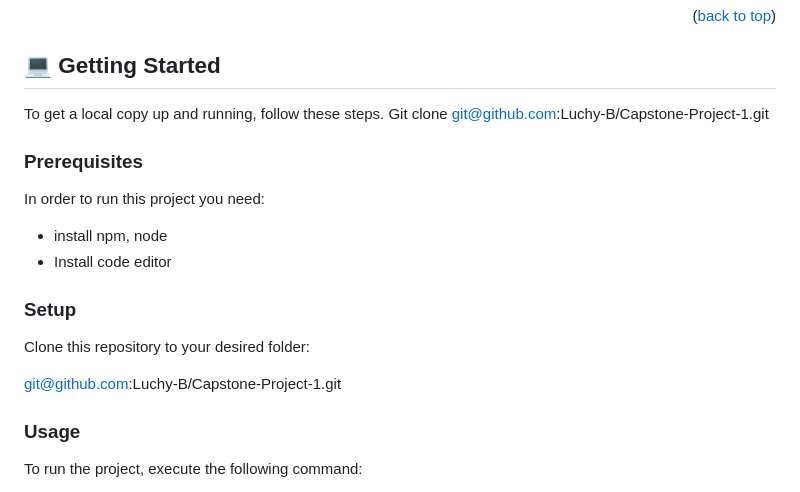
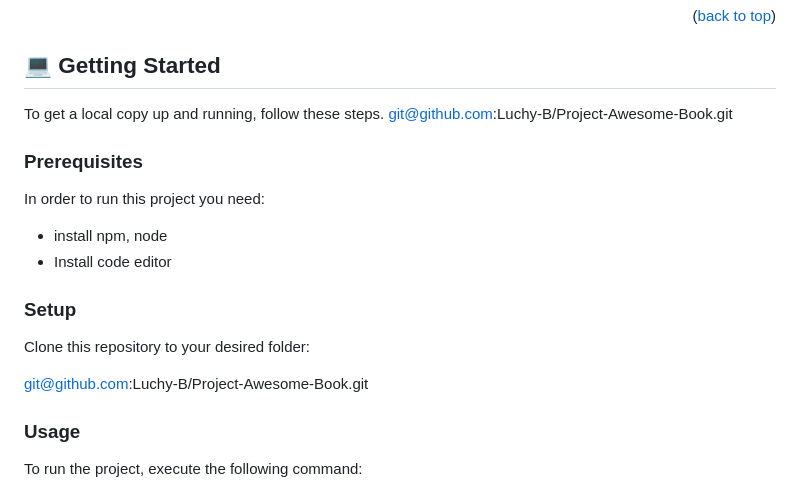
Before and after one commit to Luchy-B/Project-Awesome-Book, a Markdown page: README.md, the part around the change printed below. Rendered like a GitHub page.

```diff
--- a/README.md
+++ b/README.md
@@ -89,7 +89,7 @@ Fullstack developer: includes both front end and Backend developer.
 ## 💻 Getting Started <a name="getting-started"></a>
 
 To get a local copy up and running, follow these steps.
-Git clone git@github.com:Luchy-B/Capstone-Project-1.git
+git@github.com:Luchy-B/Project-Awesome-Book.git
 
 ### Prerequisites
 
@@ -102,7 +102,7 @@ In order to run this project you need:
 
 Clone this repository to your desired folder:
 
-git@github.com:Luchy-B/Capstone-Project-1.git
+git@github.com:Luchy-B/Project-Awesome-Book.git
 
 ### Usage
 
```
Also changed, not shown: other parts of README.md (+1 -1 lines).
